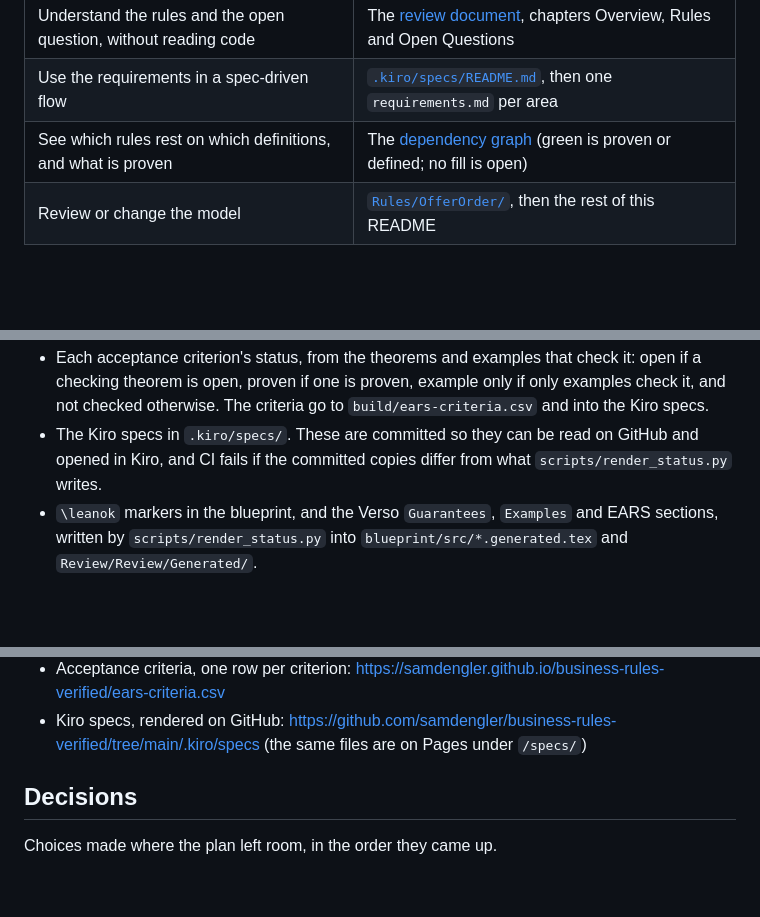
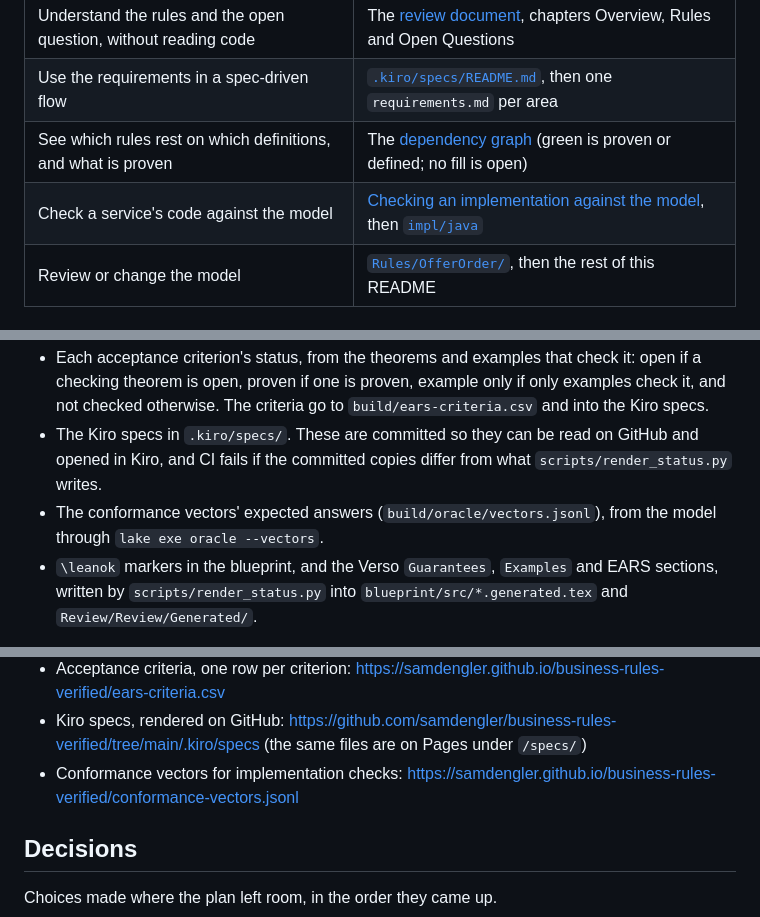
Before and after one commit to samdengler/business-rules-verified, a Markdown page: README.md, 3 parts joined by grey strips. GitHub-like rendering; blank space fills up the shorter version.

```diff
--- a/README.md
+++ b/README.md
@@ -22,6 +22,7 @@ The rules, prices and data are simplified and invented.
 | Understand the rules and the open question, without reading code | The [review document](https://samdengler.github.io/business-rules-verified/), chapters Overview, Rules and Open Questions |
 | Use the requirements in a spec-driven flow | [`.kiro/specs/README.md`](.kiro/specs/README.md), then one `requirements.md` per area |
 | See which rules rest on which definitions, and what is proven | The [dependency graph](https://samdengler.github.io/business-rules-verified/blueprint/dep_graph_document.html) (green is proven or defined; no fill is open) |
+| Check a service's code against the model | [Checking an implementation against the model](#checking-an-implementation-against-the-model), then [`impl/java`](impl/java/) |
 | Review or change the model | [`Rules/OfferOrder/`](Rules/OfferOrder/), then the rest of this README |
 
 ## Lean, proofs, and the refund example
@@ -204,6 +208,8 @@ Computed by the build, never typed:
 - The Kiro specs in `.kiro/specs/`. These are committed so they can be read on
   GitHub and opened in Kiro, and CI fails if the committed copies differ from
   what `scripts/render_status.py` writes.
+- The conformance vectors' expected answers (`build/oracle/vectors.jsonl`),
+  from the model through `lake exe oracle --vectors`.
 - `\leanok` markers in the blueprint, and the Verso `Guarantees`, `Examples`
   and EARS sections, written by `scripts/render_status.py` into
   `blueprint/src/*.generated.tex` and `Review/Review/Generated/`.
@@ -280,6 +290,7 @@ Checked on 2026-10-24 against the plan's acceptance criteria. CI run:
 - Acceptance criteria, one row per criterion: <https://samdengler.github.io/business-rules-verified/ears-criteria.csv>
 - Kiro specs, rendered on GitHub: <https://github.com/samdengler/business-rules-verified/tree/main/.kiro/specs>
   (the same files are on Pages under `/specs/`)
+- Conformance vectors for implementation checks: <https://samdengler.github.io/business-rules-verified/conformance-vectors.jsonl>
 
 ## Decisions
 
```
Also changed, not shown: other parts of README.md (+8 -1 lines).
